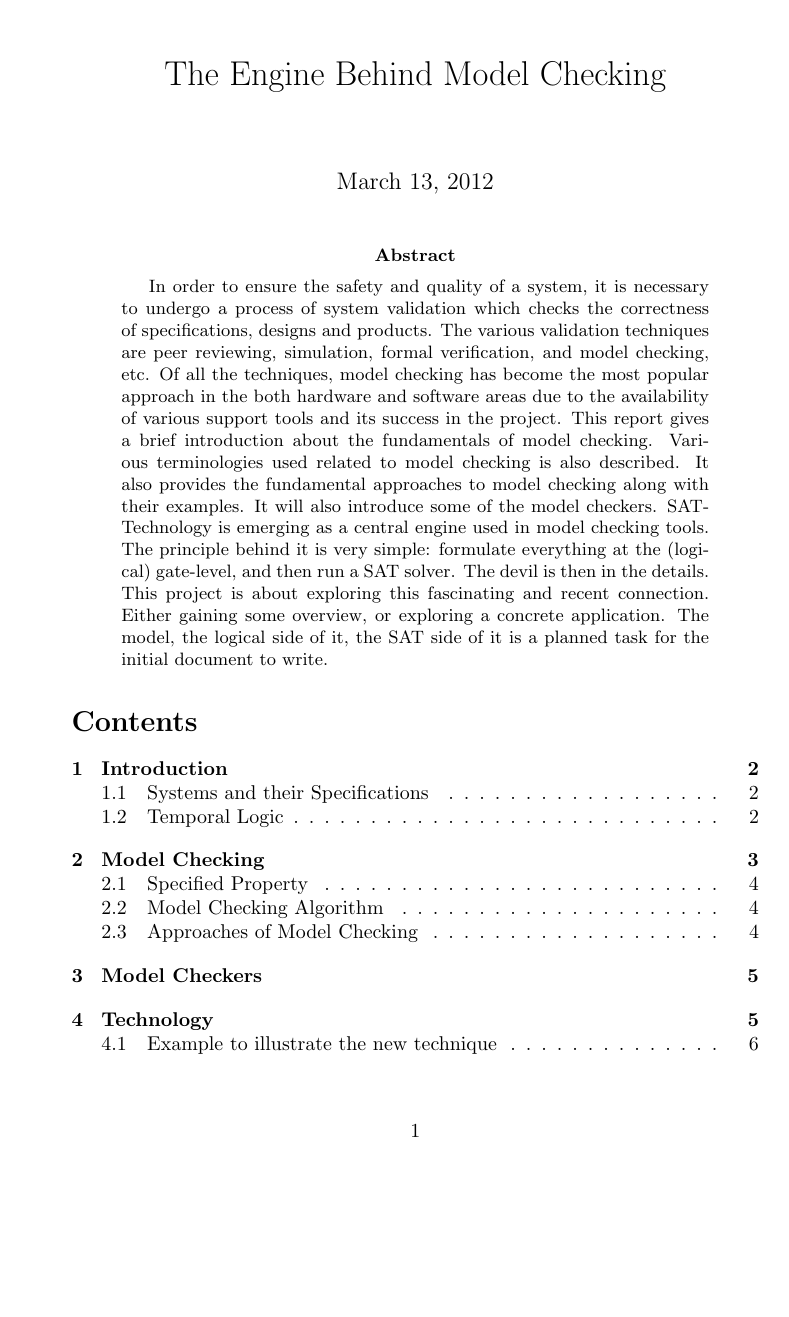
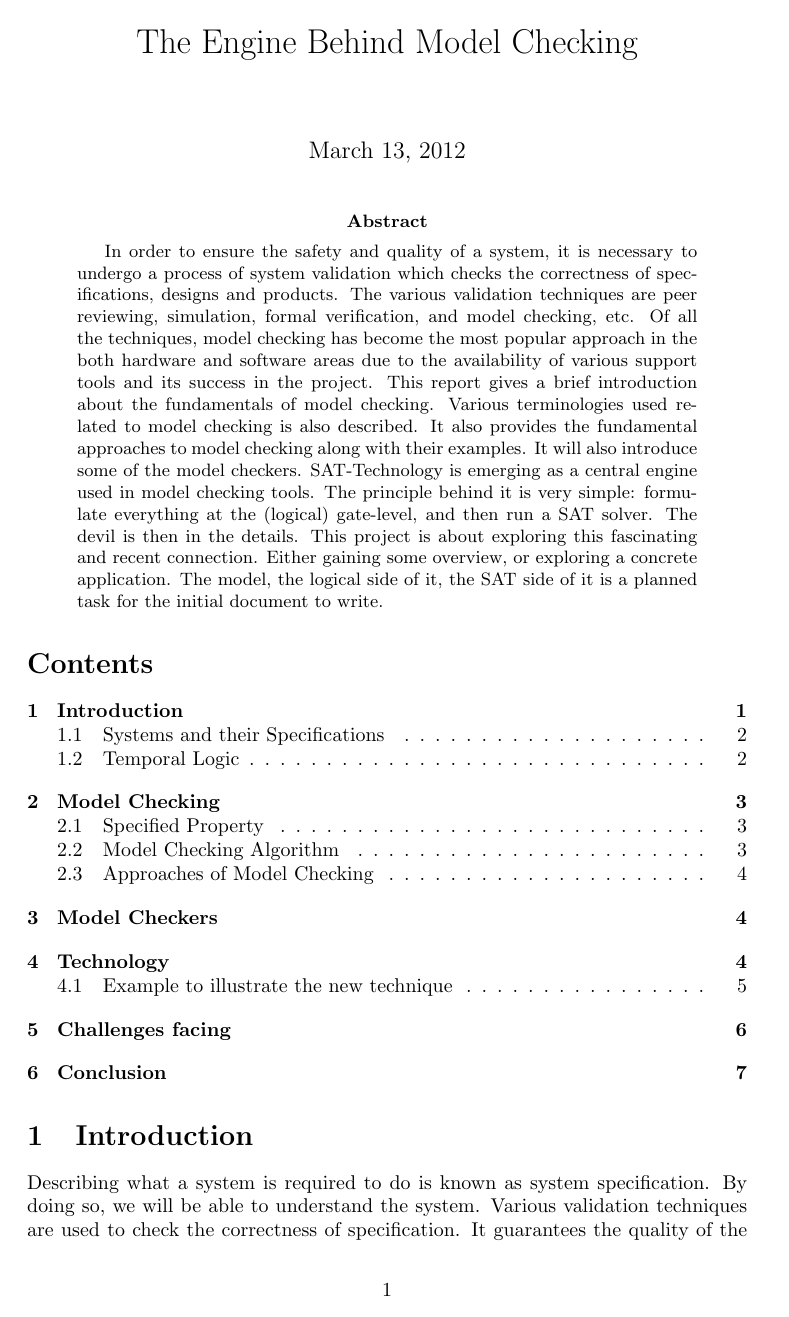
Before and after one commit to RPatne/Model-Checking, a LaTeX paper (Final.tex): page 1 of 9 before the commit and page 1 of 7 after it. Compiled offline with pdfLaTeX.

Commit message:
Using A4 paper format.

```diff
--- a/Final.tex
+++ b/Final.tex
@@ -1,5 +1,8 @@
 \documentclass{article}
+
+\usepackage{a4}
 \usepackage{graphicx}
+
 \begin{document}
 
 \title{The Engine Behind Model Checking}
```
